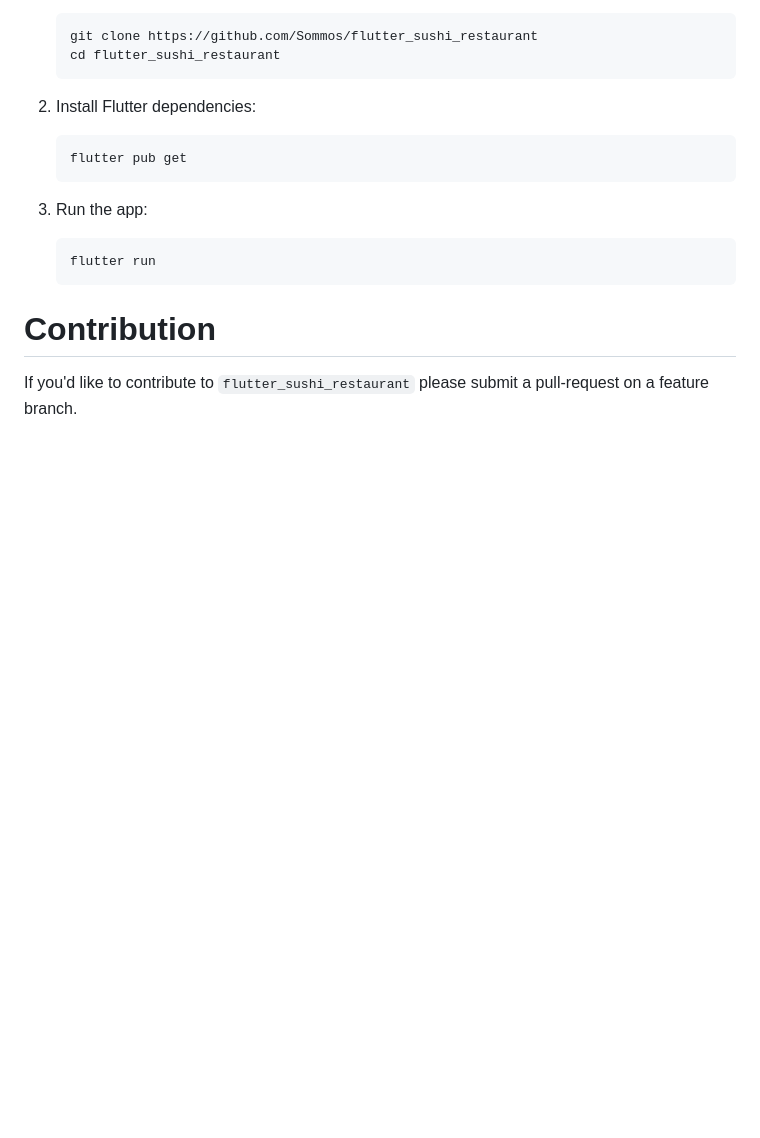
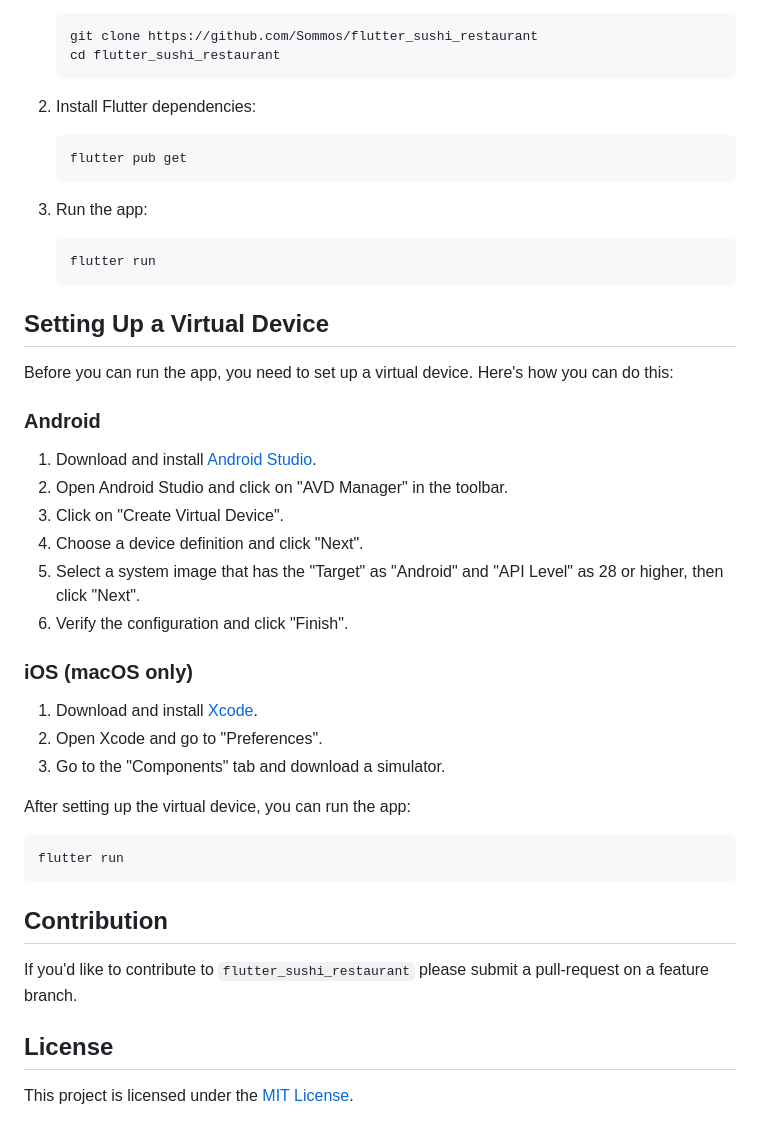
Before and after one commit to Sommos/flutter_sushi_restaurant, a Markdown page: README.md, the part around one of its changes. Drawn GitHub-style; blank space fills up the shorter version.

Commit message:
MODIFIED: Updated README // ADDED: License

````diff
--- a/README.md
+++ b/README.md
@@ -40,6 +33,35 @@ To get a local copy up and running, follow these steps:
    flutter run
    ```
 
-# Contribution
+## Setting Up a Virtual Device
+
+Before you can run the app, you need to set up a virtual device. Here's how you can do this:
+
+### Android
+
+1. Download and install [Android Studio](https://developer.android.com/studio).
+2. Open Android Studio and click on "AVD Manager" in the toolbar.
+3. Click on "Create Virtual Device".
+4. Choose a device definition and click "Next".
+5. Select a system image that has the "Target" as "Android" and "API Level" as 28 or higher, then click "Next".
+6. Verify the configuration and click "Finish".
+
+### iOS (macOS only)
+
+1. Download and install [Xcode](https://developer.apple.com/xcode/).
+2. Open Xcode and go to "Preferences".
+3. Go to the "Components" tab and download a simulator.
+
+After setting up the virtual device, you can run the app:
+
+```
+flutter run
+```
+
+## Contribution
 
 If you'd like to contribute to `flutter_sushi_restaurant` please submit a pull-request on a feature branch.
+
+## License
+
+This project is licensed under the [MIT License](LICENSE).
````
Also changed, not shown: other parts of README.md (+6 -13 lines), readme_images/image_0.png (renamed from image_0.png), readme_images/image_1.png (renamed from image_1.png), readme_images/image_2.png (renamed from image_2.png), readme_images/image_3.png (renamed from image_3.png), readme_images/image_4.png (renamed from image_4.png), 1 other file.
